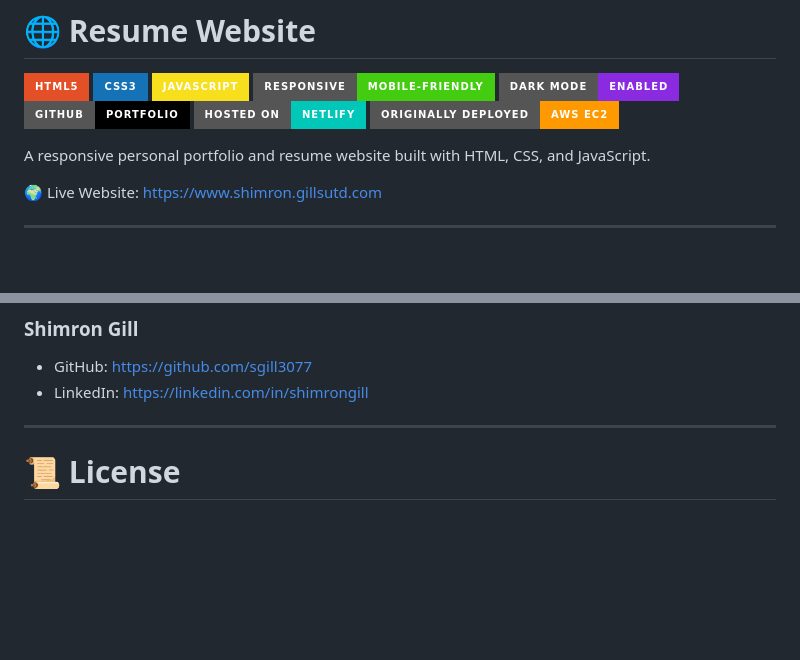
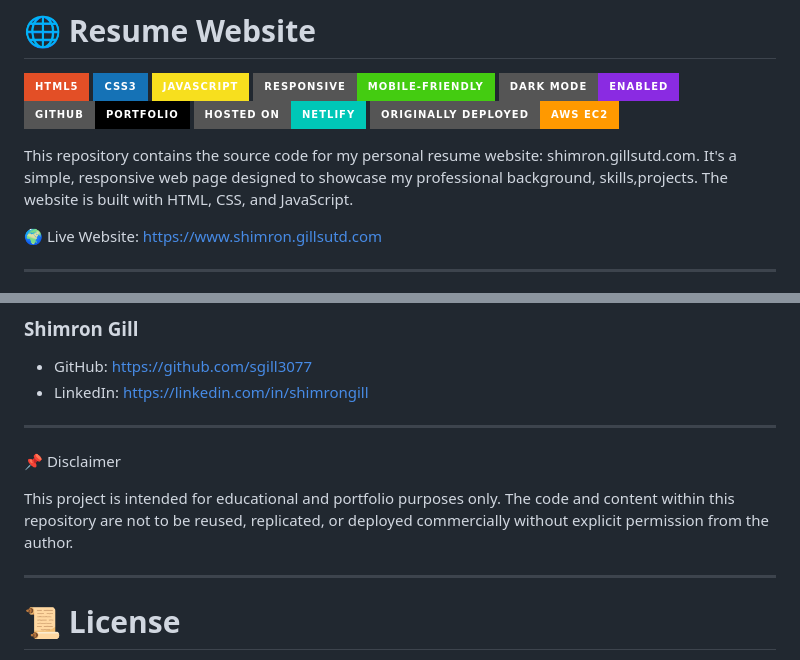
Before and after one commit to sgill3077/resume-website, a Markdown page: README.md, 2 parts joined by grey strips. Drawn GitHub-style; badges without logos; blank space fills up the shorter version.

Commit message:
Revise README with project details and disclaimer
Updated project description and added a disclaimer about usage rights.

```diff
--- a/README.md
+++ b/README.md
@@ -9,7 +9,7 @@
 ![Netlify](https://img.shields.io/badge/Hosted_on-Netlify-00C7B7?style=for-the-badge\&logo=netlify\&logoColor=white)
 ![AWS](https://img.shields.io/badge/Originally_Deployed-AWS_EC2-FF9900?style=for-the-badge\&logo=amazonaws\&logoColor=white)
 
-A responsive personal portfolio and resume website built with HTML, CSS, and JavaScript.
+This repository contains the source code for my personal resume website: shimron.gillsutd.com. It's a simple, responsive web page designed to showcase my professional background, skills,projects. The website is built with HTML, CSS, and JavaScript.
 
 🌍 Live Website:
 https://www.shimron.gillsutd.com
@@ -139,6 +139,12 @@ http://localhost:8000
 
 ---
 
+📌 Disclaimer
+
+This project is intended for educational and portfolio purposes only. The code and content within this repository are not to be reused, replicated, or deployed commercially without explicit permission from the author.
+
+---
+
 # 📜 License
 
 This project is open source and available under the MIT License.
```
